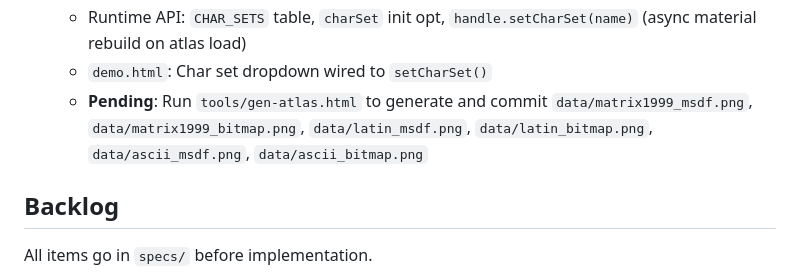
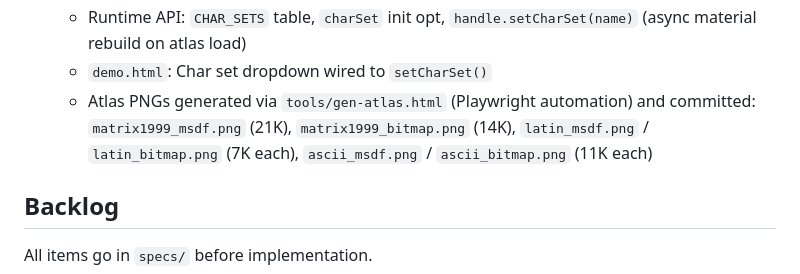
Before and after one commit to KUSH42/matrix-rain, a Markdown page: PROGRESS.md, the part around the change. Drawn GitHub-style.

Commit message:
Mark atlas PNG generation complete in progress log

```diff
--- a/PROGRESS.md
+++ b/PROGRESS.md
@@ -30,7 +30,7 @@
   - Shader fix: `uAtlasCols`+`uAtlasGrid` → `uAtlasGridW`+`uAtlasGridH` in `makeUniforms`, `buildGlyphMaterial` destructuring, `sampleGlyph` (4 refs), and `matrix-rain-webgpu.js` constants
   - Runtime API: `CHAR_SETS` table, `charSet` init opt, `handle.setCharSet(name)` (async material rebuild on atlas load)
   - `demo.html`: Char set dropdown wired to `setCharSet()`
-  - **Pending**: Run `tools/gen-atlas.html` to generate and commit `data/matrix1999_msdf.png`, `data/matrix1999_bitmap.png`, `data/latin_msdf.png`, `data/latin_bitmap.png`, `data/ascii_msdf.png`, `data/ascii_bitmap.png`
+  - Atlas PNGs generated via `tools/gen-atlas.html` (Playwright automation) and committed: `matrix1999_msdf.png` (21K), `matrix1999_bitmap.png` (14K), `latin_msdf.png` / `latin_bitmap.png` (7K each), `ascii_msdf.png` / `ascii_bitmap.png` (11K each)
 
 ## Backlog
 
```
